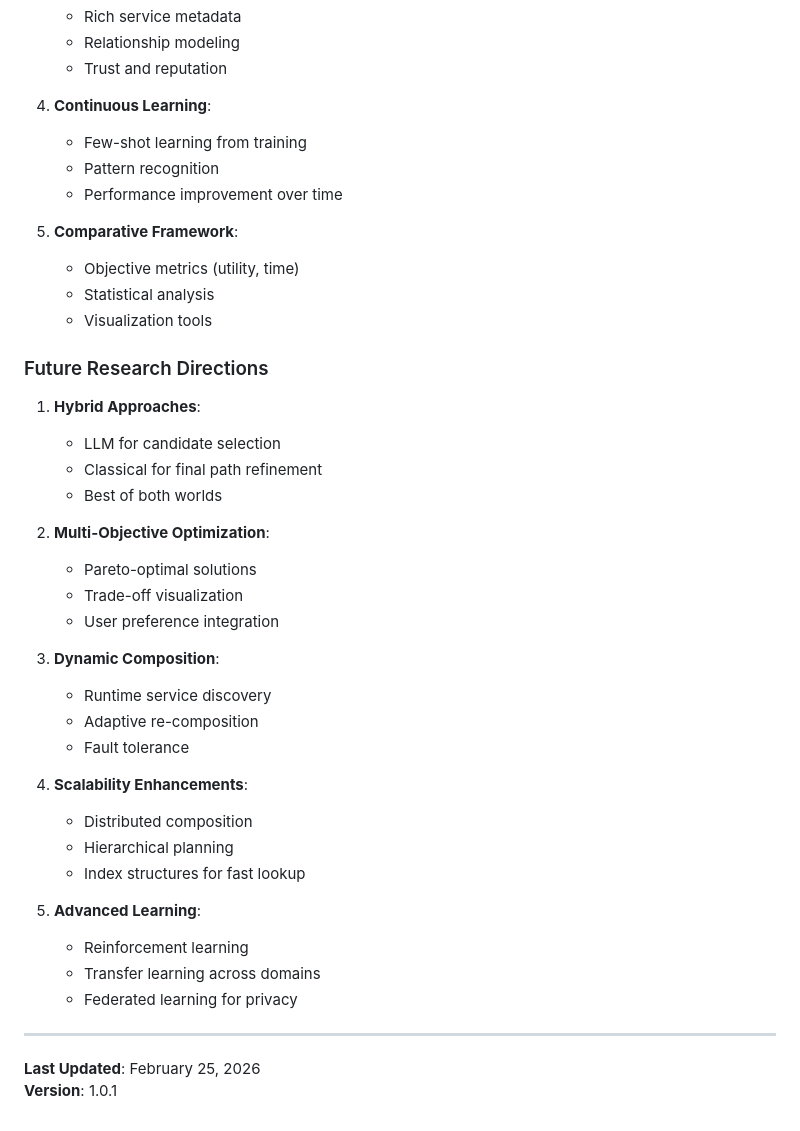
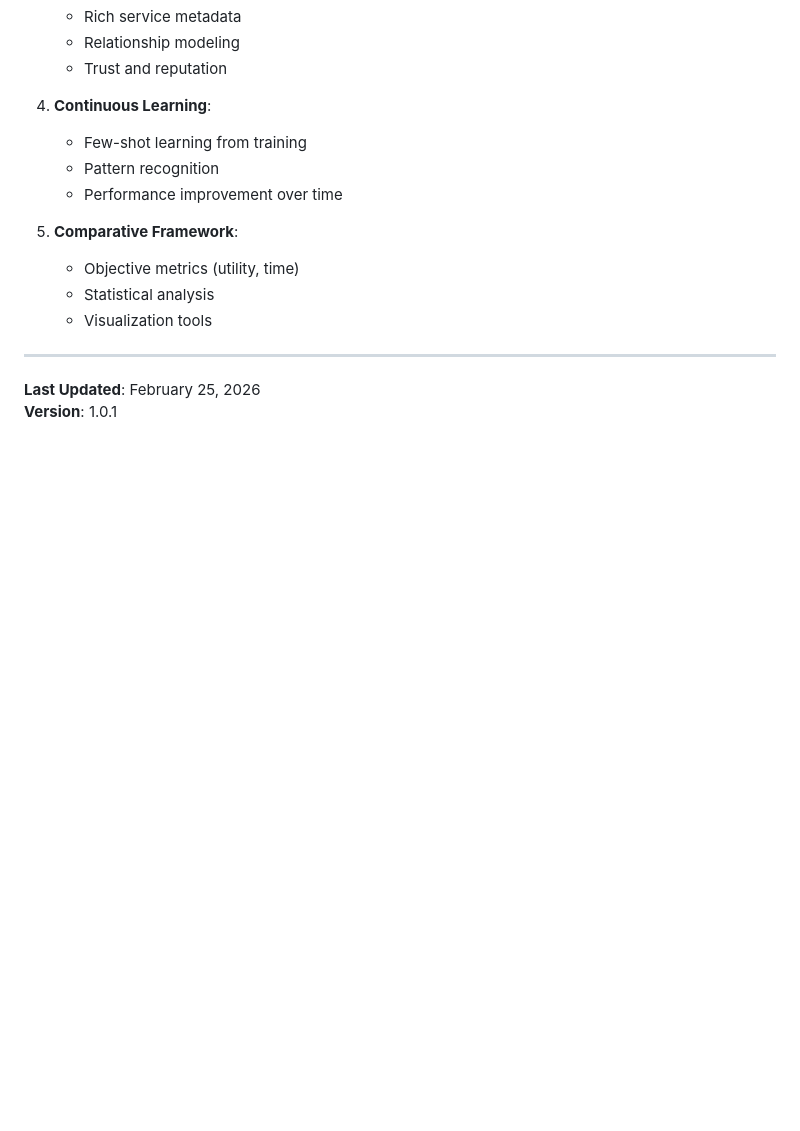
Before and after one commit to asmaanouali/web-services-annotation-composition, a Markdown page: README.md, the part around the change. Drawn GitHub-style; blank space fills up the shorter version.

```diff
--- a/README.md
+++ b/README.md
@@ -1713,33 +1713,6 @@ This system implements and compares:
    - Statistical analysis
    - Visualization tools
 
-### Future Research Directions
-
-1. **Hybrid Approaches**:
-   - LLM for candidate selection
-   - Classical for final path refinement
-   - Best of both worlds
-
-2. **Multi-Objective Optimization**:
-   - Pareto-optimal solutions
-   - Trade-off visualization
-   - User preference integration
-
-3. **Dynamic Composition**:
-   - Runtime service discovery
-   - Adaptive re-composition
-   - Fault tolerance
-
-4. **Scalability Enhancements**:
-   - Distributed composition
-   - Hierarchical planning
-   - Index structures for fast lookup
-
-5. **Advanced Learning**:
-   - Reinforcement learning
-   - Transfer learning across domains
-   - Federated learning for privacy
-
 ---
 
 **Last Updated**: February 25, 2026
```
